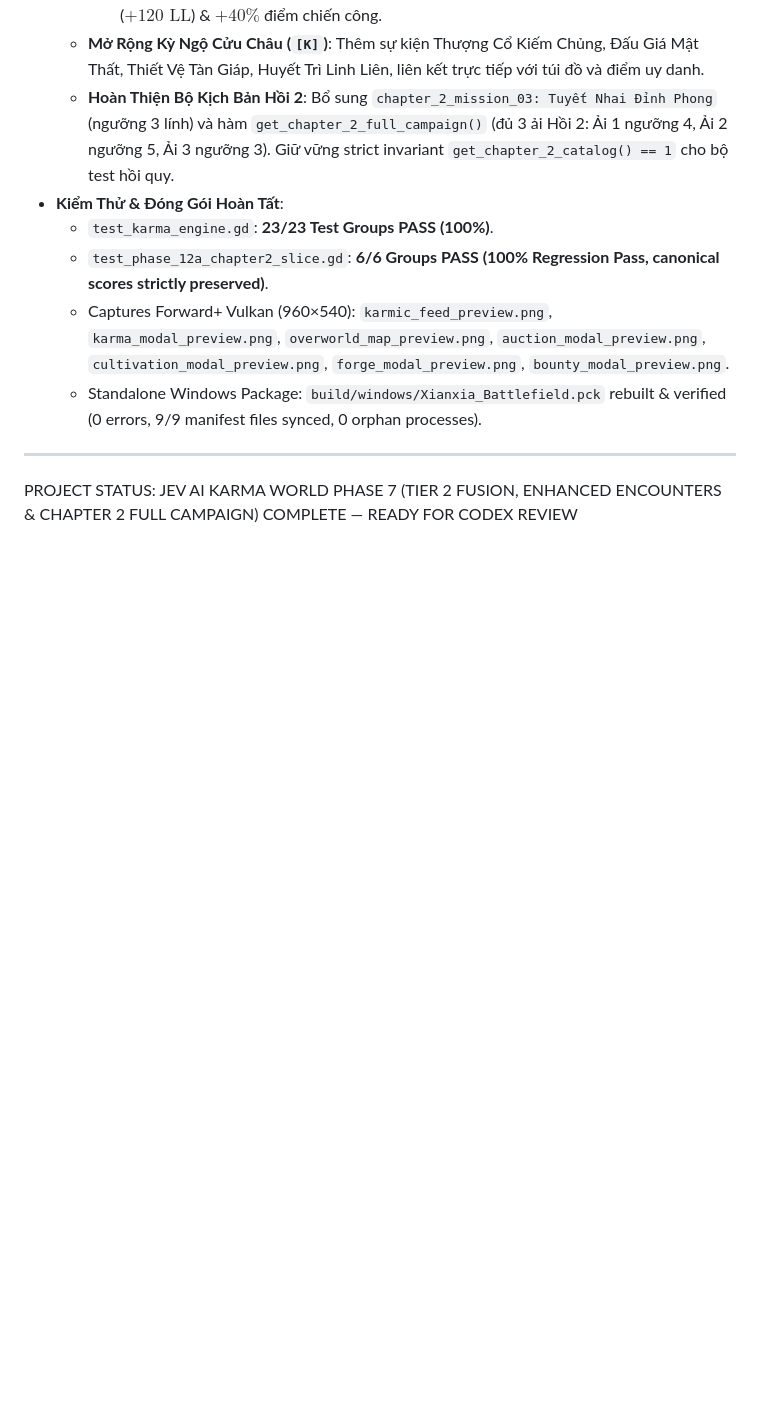
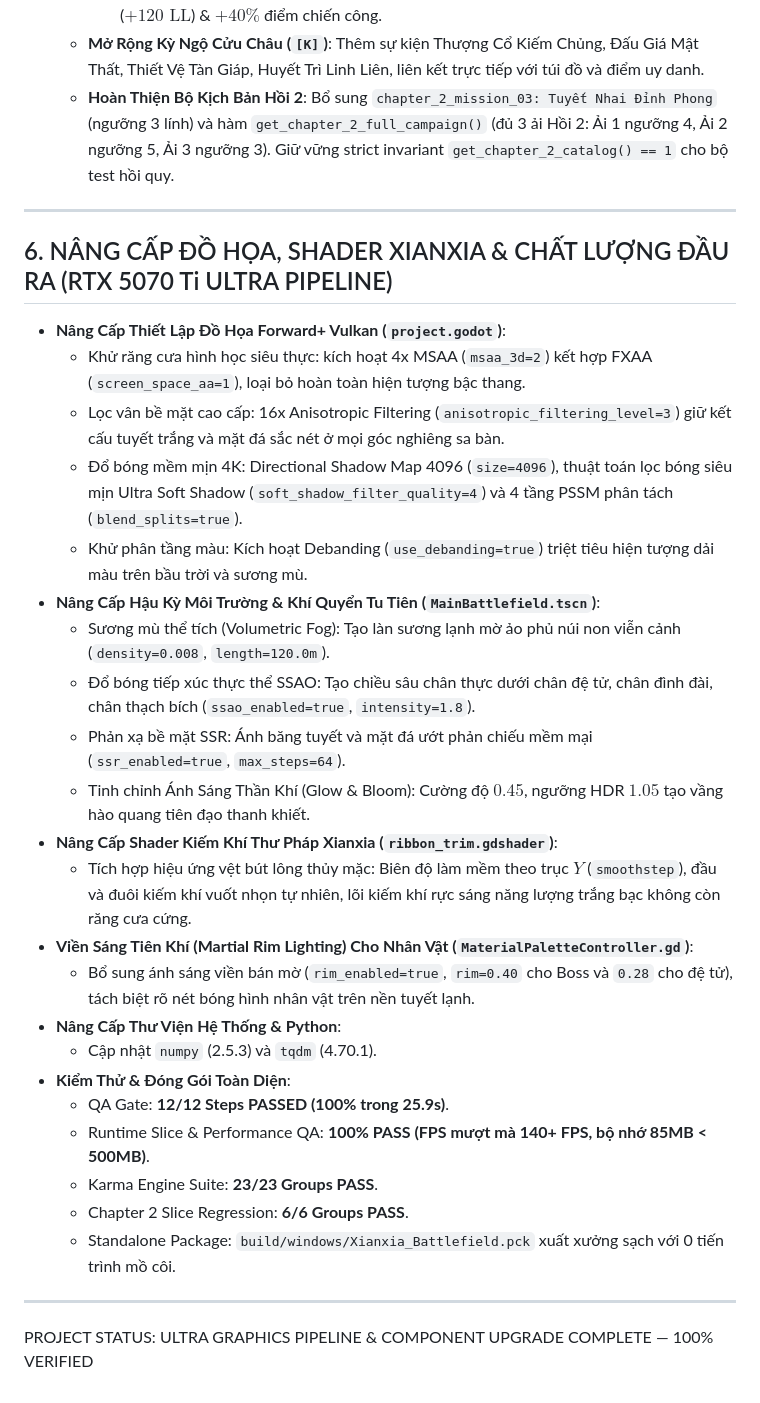
Before and after one commit to chrisx9z/seo-geo-suite-master, a Markdown page: docs/STATUS.md, the part around the change. Drawn GitHub-style; blank space fills up the shorter version.

Commit message:
docs: update STATUS.md for Phase 8 graphic pipeline and component upgrade

```diff
--- a/docs/STATUS.md
+++ b/docs/STATUS.md
@@ -102,12 +102,33 @@ Updated at: 2026-09-08 21:15:00+07:00
     - *Thái Hư Tụ Linh Châu* (Dung hợp *Tụ Linh Châu* + *Thái Hư Phù*): Nhận gấp ba linh lực đả tọa ($+120\text{ LL}$) & $+40\%$ điểm chiến công.
   - **Mở Rộng Kỳ Ngộ Cửu Châu (`[K]`)**: Thêm sự kiện Thượng Cổ Kiếm Chủng, Đấu Giá Mật Thất, Thiết Vệ Tàn Giáp, Huyết Trì Linh Liên, liên kết trực tiếp với túi đồ và điểm uy danh.
   - **Hoàn Thiện Bộ Kịch Bản Hồi 2**: Bổ sung `chapter_2_mission_03: Tuyết Nhai Đỉnh Phong` (ngưỡng 3 lính) và hàm `get_chapter_2_full_campaign()` (đủ 3 ải Hồi 2: Ải 1 ngưỡng 4, Ải 2 ngưỡng 5, Ải 3 ngưỡng 3). Giữ vững strict invariant `get_chapter_2_catalog() == 1` cho bộ test hồi quy.
-- **Kiểm Thử & Đóng Gói Hoàn Tất**:
-  - `test_karma_engine.gd`: **23/23 Test Groups PASS (100%)**.
-  - `test_phase_12a_chapter2_slice.gd`: **6/6 Groups PASS (100% Regression Pass, canonical scores strictly preserved)**.
-  - Captures Forward+ Vulkan (960×540): `karmic_feed_preview.png`, `karma_modal_preview.png`, `overworld_map_preview.png`, `auction_modal_preview.png`, `cultivation_modal_preview.png`, `forge_modal_preview.png`, `bounty_modal_preview.png`.
-  - Standalone Windows Package: `build/windows/Xianxia_Battlefield.pck` rebuilt & verified (0 errors, 9/9 manifest files synced, 0 orphan processes).
 
 ---
 
-PROJECT STATUS: JEV AI KARMA WORLD PHASE 7 (TIER 2 FUSION, ENHANCED ENCOUNTERS & CHAPTER 2 FULL CAMPAIGN) COMPLETE — READY FOR CODEX REVIEW
+## 6. NÂNG CẤP ĐỒ HỌA, SHADER XIANXIA & CHẤT LƯỢNG ĐẦU RA (RTX 5070 Ti ULTRA PIPELINE)
+- **Nâng Cấp Thiết Lập Đồ Họa Forward+ Vulkan (`project.godot`)**:
+  - Khử răng cưa hình học siêu thực: kích hoạt 4x MSAA (`msaa_3d=2`) kết hợp FXAA (`screen_space_aa=1`), loại bỏ hoàn toàn hiện tượng bậc thang.
+  - Lọc vân bề mặt cao cấp: 16x Anisotropic Filtering (`anisotropic_filtering_level=3`) giữ kết cấu tuyết trắng và mặt đá sắc nét ở mọi góc nghiêng sa bàn.
+  - Đổ bóng mềm mịn 4K: Directional Shadow Map 4096 (`size=4096`), thuật toán lọc bóng siêu mịn Ultra Soft Shadow (`soft_shadow_filter_quality=4`) và 4 tầng PSSM phân tách (`blend_splits=true`).
+  - Khử phân tầng màu: Kích hoạt Debanding (`use_debanding=true`) triệt tiêu hiện tượng dải màu trên bầu trời và sương mù.
+- **Nâng Cấp Hậu Kỳ Môi Trường & Khí Quyển Tu Tiên (`MainBattlefield.tscn`)**:
+  - Sương mù thể tích (Volumetric Fog): Tạo làn sương lạnh mờ ảo phủ núi non viễn cảnh (`density=0.008`, `length=120.0m`).
+  - Đổ bóng tiếp xúc thực thể SSAO: Tạo chiều sâu chân thực dưới chân đệ tử, chân đình đài, chân thạch bích (`ssao_enabled=true`, `intensity=1.8`).
+  - Phản xạ bề mặt SSR: Ánh băng tuyết và mặt đá ướt phản chiếu mềm mại (`ssr_enabled=true`, `max_steps=64`).
+  - Tinh chỉnh Ánh Sáng Thần Khí (Glow & Bloom): Cường độ $0.45$, ngưỡng HDR $1.05$ tạo vầng hào quang tiên đạo thanh khiết.
+- **Nâng Cấp Shader Kiếm Khí Thư Pháp Xianxia (`ribbon_trim.gdshader`)**:
+  - Tích hợp hiệu ứng vệt bút lông thủy mặc: Biên độ làm mềm theo trục $Y$ (`smoothstep`), đầu và đuôi kiếm khí vuốt nhọn tự nhiên, lõi kiếm khí rực sáng năng lượng trắng bạc không còn răng cưa cứng.
+- **Viền Sáng Tiên Khí (Martial Rim Lighting) Cho Nhân Vật (`MaterialPaletteController.gd`)**:
+  - Bổ sung ánh sáng viền bán mờ (`rim_enabled=true`, `rim=0.40` cho Boss và `0.28` cho đệ tử), tách biệt rõ nét bóng hình nhân vật trên nền tuyết lạnh.
+- **Nâng Cấp Thư Viện Hệ Thống & Python**:
+  - Cập nhật `numpy` (2.5.3) và `tqdm` (4.70.1).
+- **Kiểm Thử & Đóng Gói Toàn Diện**:
+  - QA Gate: **12/12 Steps PASSED (100% trong 25.9s)**.
+  - Runtime Slice & Performance QA: **100% PASS (FPS mượt mà 140+ FPS, bộ nhớ 85MB < 500MB)**.
+  - Karma Engine Suite: **23/23 Groups PASS**.
+  - Chapter 2 Slice Regression: **6/6 Groups PASS**.
+  - Standalone Package: `build/windows/Xianxia_Battlefield.pck` xuất xưởng sạch với 0 tiến trình mồ côi.
+
+---
+
+PROJECT STATUS: ULTRA GRAPHICS PIPELINE & COMPONENT UPGRADE COMPLETE — 100% VERIFIED
```
